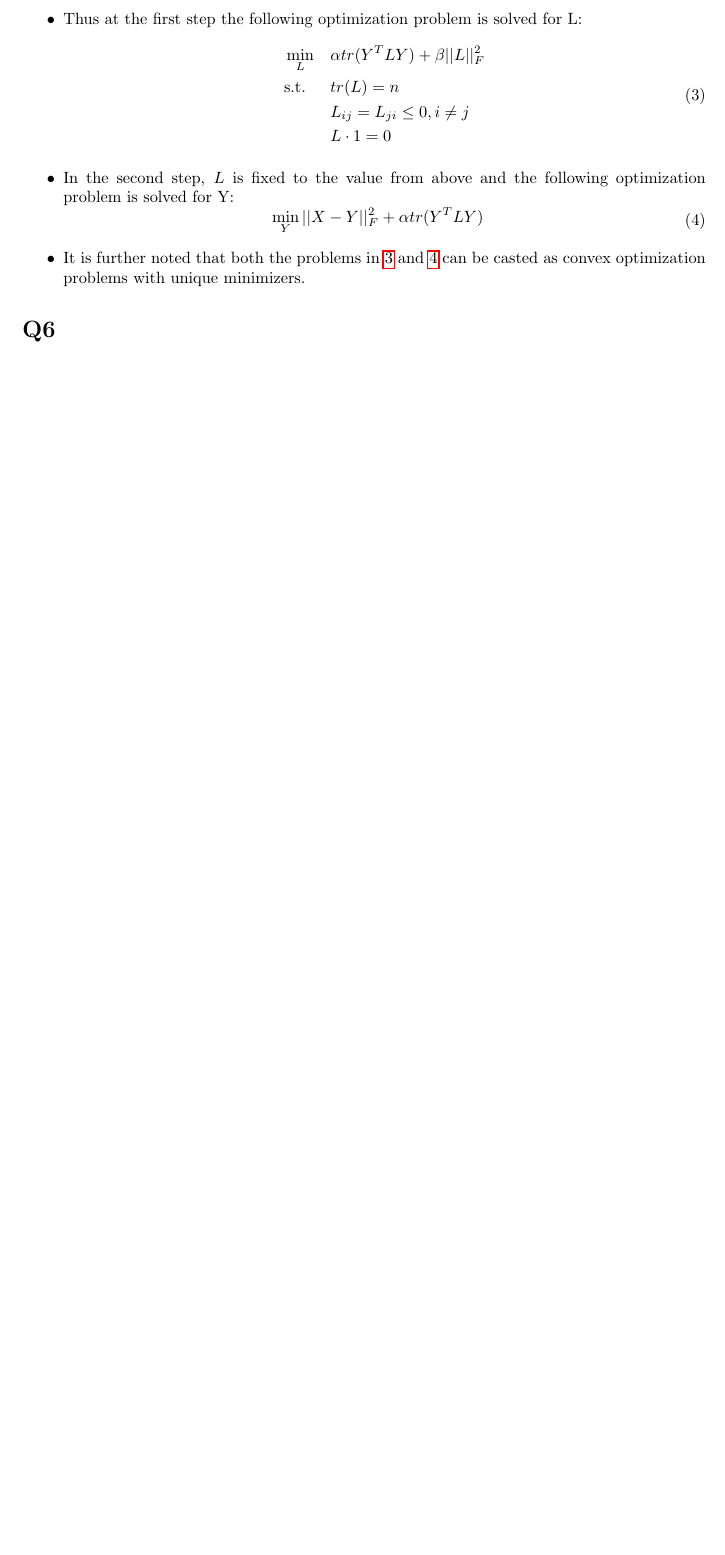
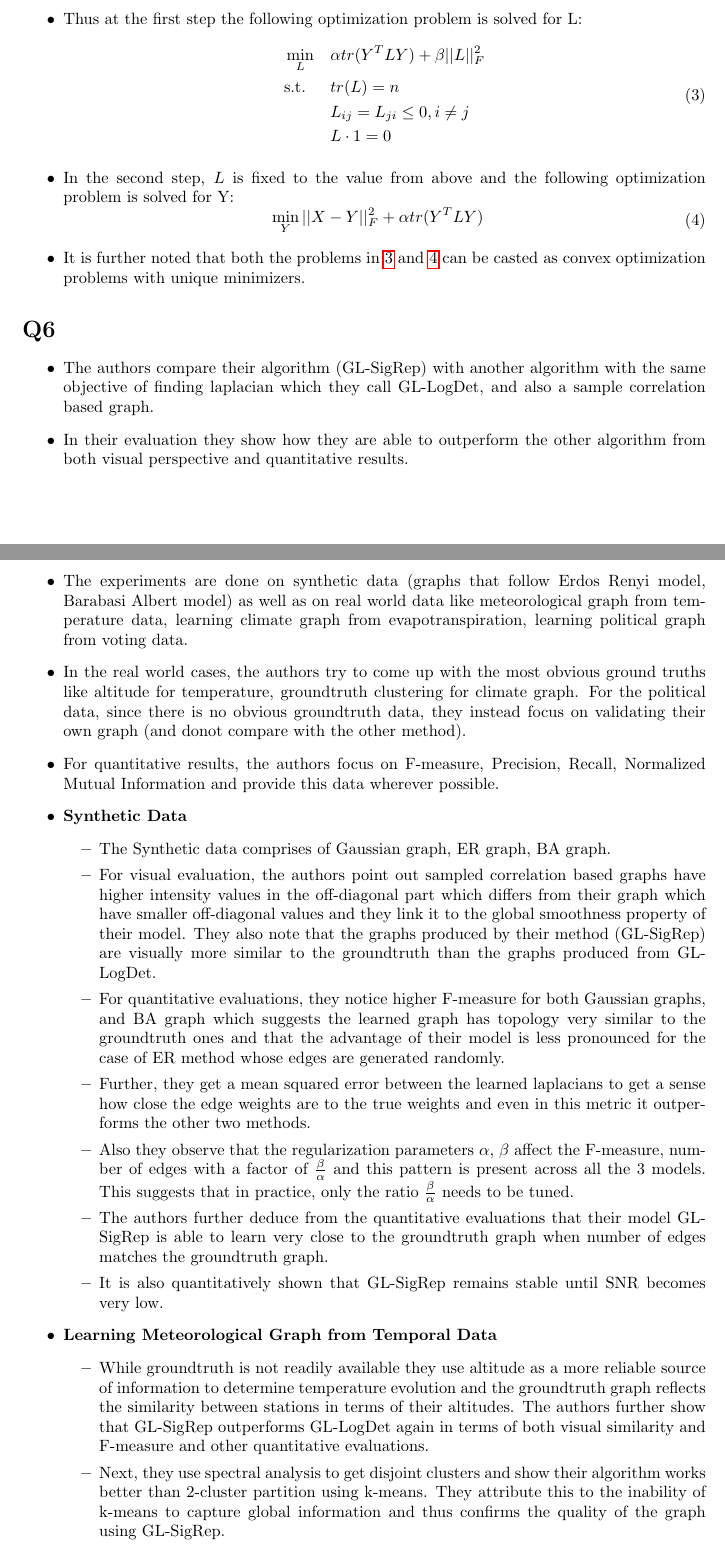
Before and after one commit to TheShadow29/EE-771-Analytical-Signal-Processing, a LaTeX document (Paper Review 1/report/asp_paper_review_1.tex): part of page 3 of 3 before the commit and two parts of pages 3 and 4 of 5 after it, the two joined at a grey line, cut so that both start at the same text, the shorter picture padded with empty space. Compiled offline with pdfLaTeX.

Commit message:
Paper Review 1 completed

```diff
--- a/Paper Review 1/report/asp_paper_review_1.tex
+++ b/Paper Review 1/report/asp_paper_review_1.tex
@@ -126,3 +126,24 @@ The optimzation problem in \ref{eq:16} is not jointly convex in $L$ and $Y$. The
 \end{itemize}
 
 \section*{Q6}
+\begin{itemize}
+\item The authors compare their algorithm (GL-SigRep) with another algorithm with the same objective of finding laplacian which they call GL-LogDet, and also a sample correlation based graph.
+\item In their evaluation they show how they are able to outperform the other algorithm from both visual perspective and quantitative results.
+\item   The experiments are done on synthetic data (graphs that follow Erdos Renyi model, Barabasi Albert model) as well as on real world data like meteorological graph from temperature data, learning climate graph from evapotranspiration, learning political graph from voting data.
+\item In the real world cases, the authors try to come up with the most obvious ground truths like altitude for temperature, groundtruth clustering for climate graph. For the political data, since there is no obvious groundtruth data, they instead focus on validating their own graph (and donot compare with the other method).
+\item For quantitative results, the authors focus on F-measure, Precision, Recall, Normalized Mutual Information and provide this data wherever possible.
+\item \textbf{Synthetic Data}
+  \begin{itemize}
+  \item The Synthetic data comprises of Gaussian graph, ER graph, BA graph.
+  \item For visual evaluation, the authors point out sampled correlation based graphs have higher intensity values in the off-diagonal part which differs from their graph which have smaller off-diagonal values and they link it to the global smoothness property of their model. They also note that the graphs produced by their method (GL-SigRep) are visually more similar to the groundtruth than the graphs produced from GL-LogDet.
+  \item For quantitative evaluations, they notice higher F-measure for both Gaussian graphs, and BA graph which suggests the learned graph has topology very similar to the groundtruth ones and that the advantage of their model is less pronounced for the case of ER method whose edges are generated randomly.
+  \item Further, they get a mean squared error between the learned laplacians to get a sense how close the edge weights are to the true weights and even in this metric it outperforms the other two methods.
+  \item Also they observe that the regularization parameters $\alpha$, $\beta$ affect the F-measure, number of edges with a factor of $\frac{\beta}{\alpha}$ and this pattern is present across all the 3 models. This suggests that in practice, only the ratio $\frac{\beta}{\alpha}$ needs to be tuned.
+  \item The authors further deduce from the quantitative evaluations that their model GL-SigRep is able to learn very close to the groundtruth graph when number of edges matches the groundtruth graph.
+  \item It is also quantitatively shown that GL-SigRep remains stable until SNR becomes very low.
+  \end{itemize}
+\item \textbf{Learning Meteorological Graph from Temporal Data}
+  \begin{itemize}
+  \item While groundtruth is not readily available they use altitude as a more reliable source of information to determine temperature evolution and the groundtruth graph reflects the similarity between stations in terms of their altitudes. The authors further show that GL-SigRep outperforms GL-LogDet again in terms of both visual similarity and F-measure and other quantitative evaluations.
+  \item Next, they use spectral analysis to get disjoint clusters and show their algorithm works better than 2-cluster partition using k-means. They attribute this to the inability of k-means to capture global information and thus confirms the quality of the graph using GL-SigRep.
+  \end{itemize}
@@ -129,2 +158,7 @@ The optimzation problem in \ref{eq:16} is not jointly convex in $L$ and $Y$. The
+  \end{itemize}
+\end{itemize}
+
+
+
 
 \end{document}
```
Also changed, not shown: Paper Review 1/report/asp_paper_review_1.pdf, Paper Review 1/report/asp_paper_review_1.tex (24 more changed lines).
